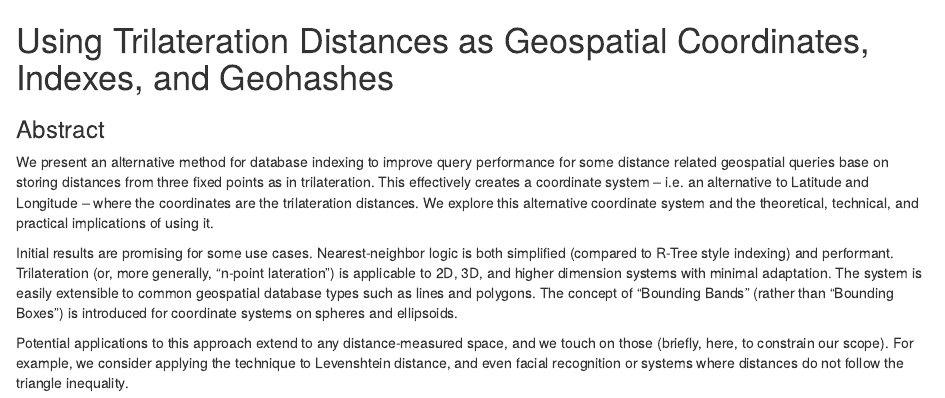
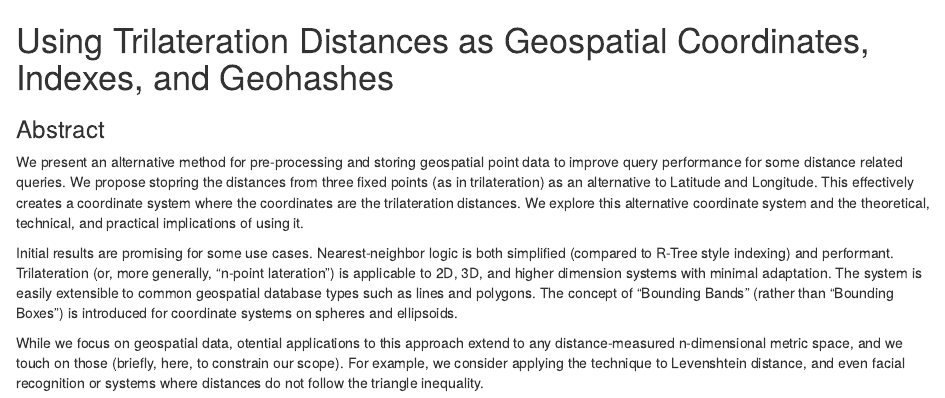
Before and after one commit to chipmonkey/TrilaterationIndex, an R Markdown document (Thesis/Abstract.rmd): the page in a window 1100 px wide, from its top. Rendered offline with R 4.5, knitr and Pandoc, with nearby package versions.

Commit message:
Minor tweaks; prepare for feature branching

```diff
--- a/Thesis/Abstract.rmd
+++ b/Thesis/Abstract.rmd
@@ -1,8 +1,8 @@
 # Using Trilateration Distances as Geospatial Coordinates, Indexes, and Geohashes
 
 ### Abstract
-We present an alternative method for database indexing to improve query performance for some distance related geospatial queries base on storing distances from three fixed points as in trilateration.  This effectively creates a coordinate system – i.e. an alternative to Latitude and Longitude – where the coordinates are the trilateration distances.  We explore this alternative coordinate system and the theoretical, technical, and practical implications of using it.
+We present an alternative method for pre-processing and storing geospatial point data to improve query performance for some distance related queries.  We propose stopring the distances from three fixed points (as in trilateration) as an alternative to Latitude and Longitude.  This effectively creates a coordinate system where the coordinates are the trilateration distances.  We explore this alternative coordinate system and the theoretical, technical, and practical implications of using it.
 
 Initial results are promising for some use cases.  Nearest-neighbor logic is both simplified (compared to R-Tree style indexing) and performant.  Trilateration (or, more generally, "n-point lateration") is applicable to 2D, 3D, and higher dimension systems with minimal adaptation.  The system is easily extensible to common geospatial database types such as lines and polygons.  The concept of "Bounding Bands" (rather than "Bounding Boxes") is introduced for coordinate systems on spheres and ellipsoids.
 
-Potential applications to this approach extend to any distance-measured space, and we touch on those (briefly, here, to constrain our scope).  For example, we consider applying the technique to Levenshtein distance, and even facial recognition or systems where distances do not follow the triangle inequality.
+While we focus on geospatial data, otential applications to this approach extend to any distance-measured n-dimensional metric space, and we touch on those (briefly, here, to constrain our scope).  For example, we consider applying the technique to Levenshtein distance, and even facial recognition or systems where distances do not follow the triangle inequality.
```
Also changed, not shown: 2 other files.
